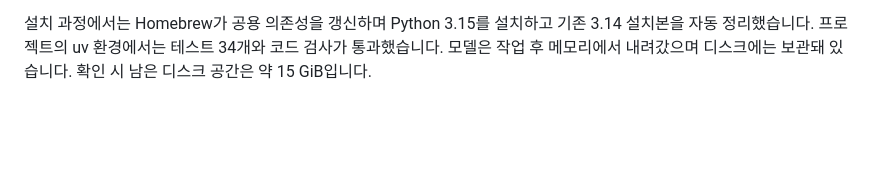
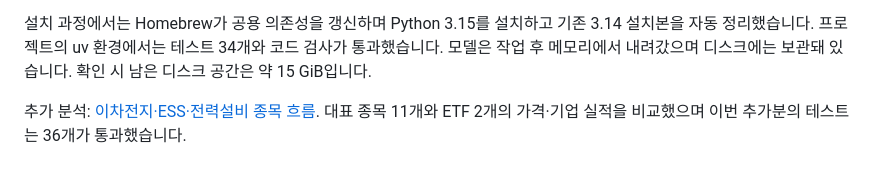
Before and after one commit to ryujiyeon02/research-automation-mvp, a Markdown page: reports/2026-11-04_daily_macro_brief.md, the part around the change. GitHub-like rendering; blank space fills up the shorter version.

```diff
--- a/reports/2026-11-04_daily_macro_brief.md
+++ b/reports/2026-11-04_daily_macro_brief.md
@@ -119,3 +119,5 @@ Ollama 0.40.14와 `qwen3.5:9b` 약 7.64 GB 모델을 재설치했습니다. 현
 재현용 [출처 목록](2026-11-04_sources.json), [실행 요약과 제외 이유](2026-11-04_run_summary.json), 로컬 원문·상세 결과 `data/research_runs/2026-11-04/`를 남겼습니다. 원문·DB·인증 정보는 GitHub에 올리지 않습니다.
 
 설치 과정에서는 Homebrew가 공용 의존성을 갱신하며 Python 3.15를 설치하고 기존 3.14 설치본을 자동 정리했습니다. 프로젝트의 uv 환경에서는 테스트 34개와 코드 검사가 통과했습니다. 모델은 작업 후 메모리에서 내려갔으며 디스크에는 보관돼 있습니다. 확인 시 남은 디스크 공간은 약 15 GiB입니다.
+
+추가 분석: [이차전지·ESS·전력설비 종목 흐름](2026-11-04_sector_brief.md). 대표 종목 11개와 ETF 2개의 가격·기업 실적을 비교했으며 이번 추가분의 테스트는 36개가 통과했습니다.
```
Also changed, not shown: README.md (+11 -1 lines), reports/2026-11-04_sector_brief.md (added, +97 -0 lines), reports/assets/2026-11-04_sector_returns.png (added), 7 other files.
